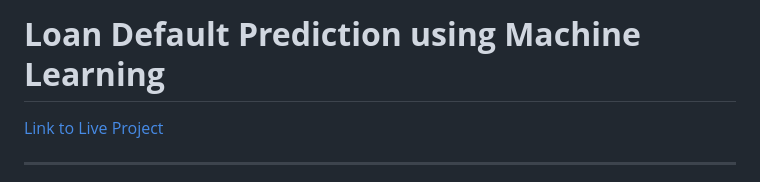
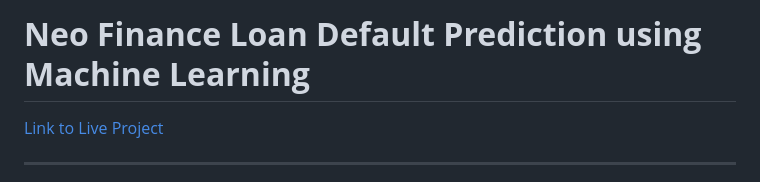
Before and after one commit to AnupamKNN/LoanDefault, a Markdown page: README.md, the part around the change. Rendered like a GitHub page.

```diff
--- a/README.md
+++ b/README.md
@@ -1,4 +1,4 @@
-# <b>Loan Default Prediction using Machine Learning</b>
+# <b>Neo Finance Loan Default Prediction using Machine Learning</b>
 
 [Link to Live Project](https://neo-finance-loan-default-prediction.onrender.com)
 
```
